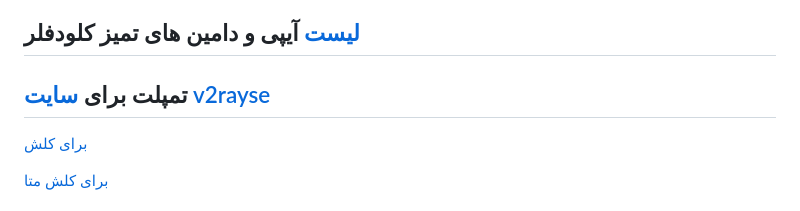
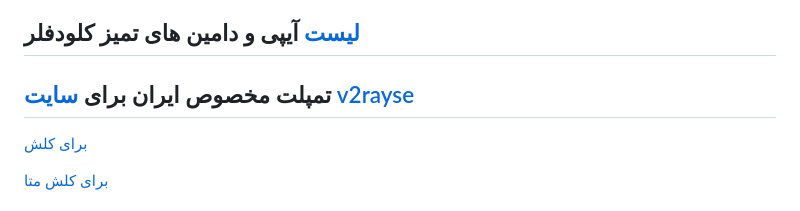
Before and after one commit to coldwater-10/clash_rules, a Markdown page: README.md, the part around the change. Drawn GitHub-style.

```diff
--- a/README.md
+++ b/README.md
@@ -41,7 +41,7 @@
 ## [لیست](https://github.com/coldwater-10/clash_rules/blob/main/List%20of%20clean%20IPs.txt) آیپی و دامین های تمیز کلودفلر
 
 
-## تمپلت برای [سایت v2rayse](https://v2rayse.com/en)
+## تمپلت مخصوص ایران برای [سایت v2rayse](https://v2rayse.com/en)
 [برای کلش](https://github.com/coldwater-10/clash_rules/blob/main/clashtemplate%40vpnclashfa.txt)
 
 
```
